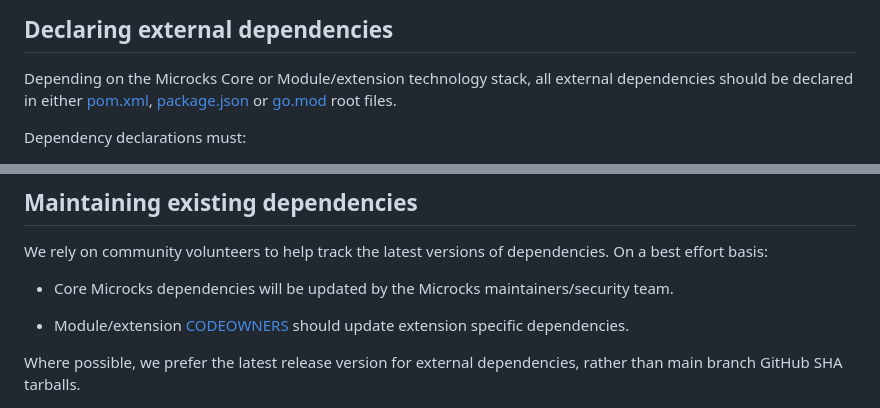
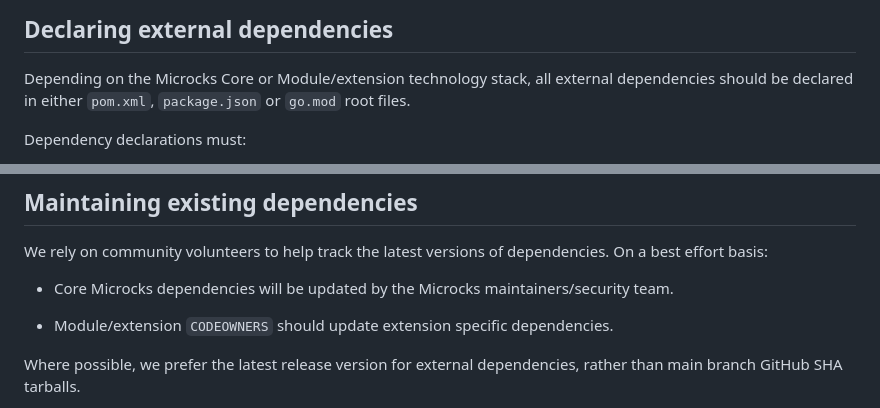
Before and after one commit to microcks/microcks-agent-skills, a Markdown page: DEPENDENCY_POLICY.md, 2 parts joined by grey strips. GitHub-like rendering.

Commit message:
chore: update DEPENDENCY_POLICY.md from global .github repo Signed-off-by: microcks-bot <info@microcks.io>

```diff
--- a/DEPENDENCY_POLICY.md
+++ b/DEPENDENCY_POLICY.md
@@ -8,7 +8,7 @@ The list of external dependencies in this Microcks repository with their current
 ## Declaring external dependencies
 
 Depending on the Microcks Core or Module/extension technology stack, all external dependencies should be declared
-in either [pom.xml](pom.xml), [package.json](package.json) or [go.mod](go.mod) root files.
+in either `pom.xml`, `package.json` or `go.mod` root files.
 
 Dependency declarations must:
 
@@ -48,7 +48,7 @@ basis:
 
 * Core Microcks dependencies will be updated by the Microcks maintainers/security team.
 
-* Module/extension [CODEOWNERS](./CODEOWNERS) should update extension specific dependencies.
+* Module/extension `CODEOWNERS` should update extension specific dependencies.
 
 Where possible, we prefer the latest release version for external dependencies, rather than main branch GitHub SHA tarballs.
 
```
